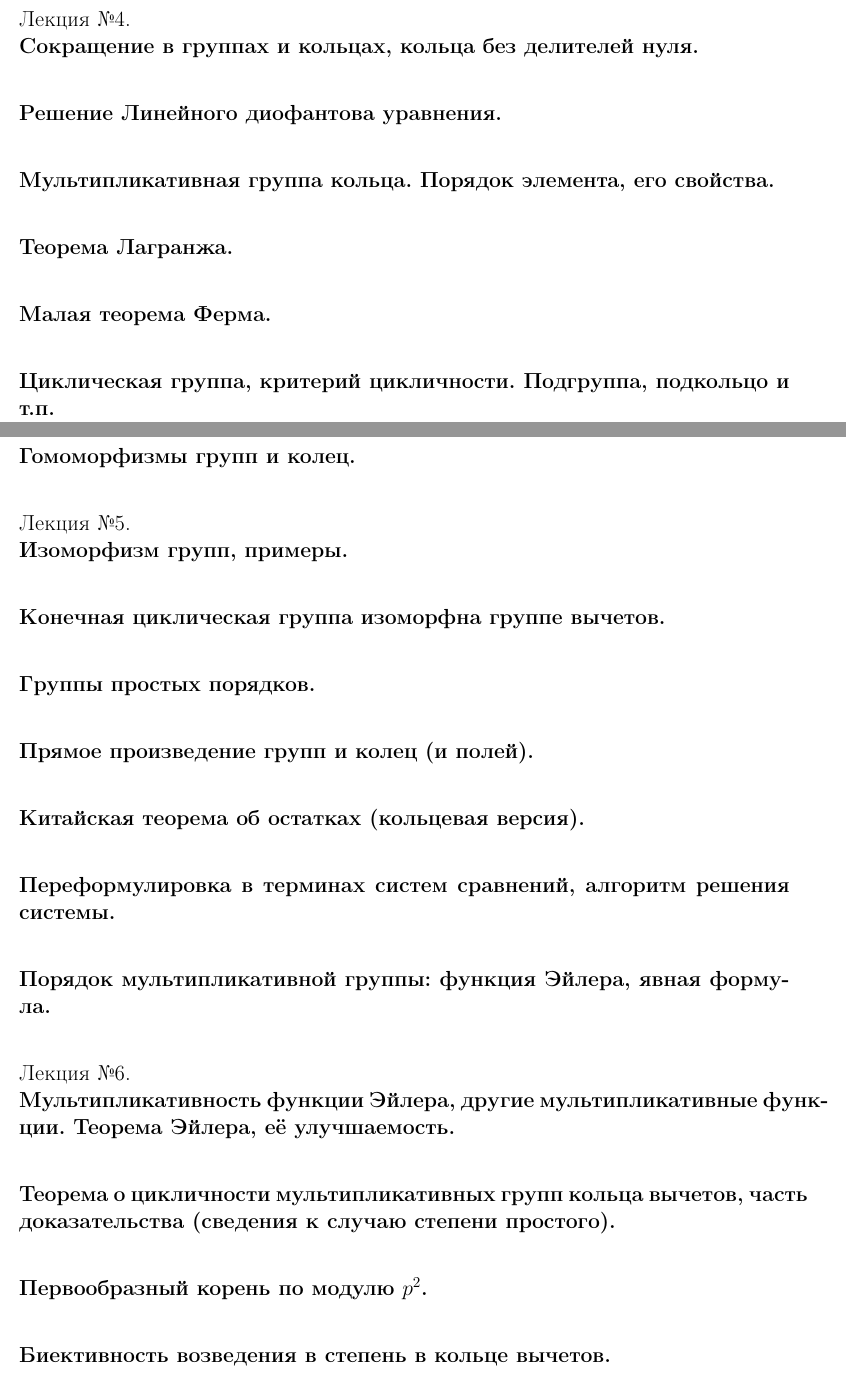
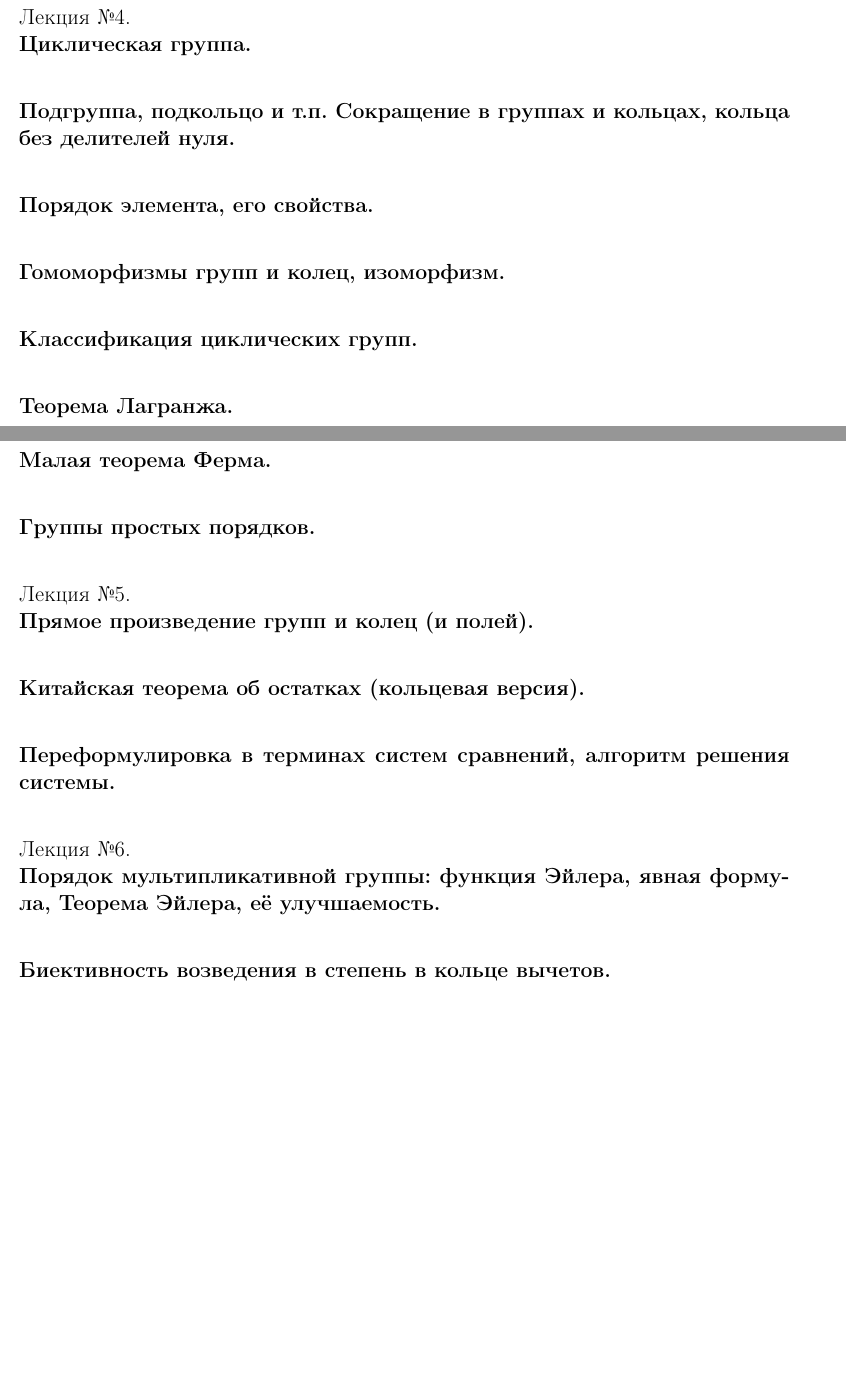
Before and after one commit to Win4ap/algebra-exam-2023, a LaTeX document (questions.tex): two parts of pages 2 and 3 of 4 before the commit and two parts of pages 2 and 3 of 3 after it, joined at a grey line, cut so that both start at the same text, the shorter picture padded with empty space. Compiled offline with pdfLaTeX.

Commit message:
Update questions.tex

```diff
--- a/questions.tex
+++ b/questions.tex
@@ -68,40 +68,30 @@
 
 Лекция №4.\\
-\textbf{Сокращение в группах и кольцах, кольца без делителей нуля.}\\
+\textbf{Циклическая группа.}\\
 
-\textbf{Решение Линейного диофантова уравнения.}\\
+\textbf{Подгруппа, подкольцо и т.п. Сокращение в группах и кольцах, кольца без делителей нуля.}\\
 
-\textbf{Мультипликативная группа кольца. Порядок элемента, его свойства.}\\
+\textbf{Порядок элемента, его свойства.}\\
+
+\textbf{Гомоморфизмы групп и колец, изоморфизм.}\\
+
+\textbf{Классификация циклических групп.}\\
 
 \textbf{Теорема Лагранжа.}\\
 
 \textbf{Малая теорема Ферма.}\\
 
-\textbf{Циклическая группа, критерий цикличности. Подгруппа, подкольцо и т.п.}\\
-
-\textbf{Гомоморфизмы групп и колец.}\\
+\textbf{Группы простых порядков.}\\
 
 Лекция №5.\\
-\textbf{Изоморфизм групп, примеры.}\\
-
-\textbf{Конечная циклическая группа изоморфна группе вычетов.}\\
-
-\textbf{Группы простых порядков.}\\
-
 \textbf{Прямое произведение групп и колец (и полей).}\\
 
 \textbf{Китайская теорема об остатках (кольцевая версия).}\\
 
 \textbf{Переформулировка в терминах систем сравнений, алгоритм решения системы.}\\
 
-\textbf{Порядок мультипликативной группы: функция Эйлера, явная формула.}\\
-
 Лекция №6.\\
-\textbf{Мультипликативность функции Эйлера, другие мультипликативные функции. Теорема Эйлера, её улучшаемость.}\\
-
-\textbf{Теорема о цикличности мультипликативных групп кольца вычетов, часть доказательства (сведения к случаю степени простого).}\\
-
-\textbf{Первообразный корень по модулю $p^2$.}\\
+\textbf{Порядок мультипликативной группы: функция Эйлера, явная формула, Теорема Эйлера, её улучшаемость.}\\
 
 \textbf{Биективность возведения в степень в кольце вычетов.}\\
 
```
Also changed, not shown: questions.tex (12 more changed lines).
